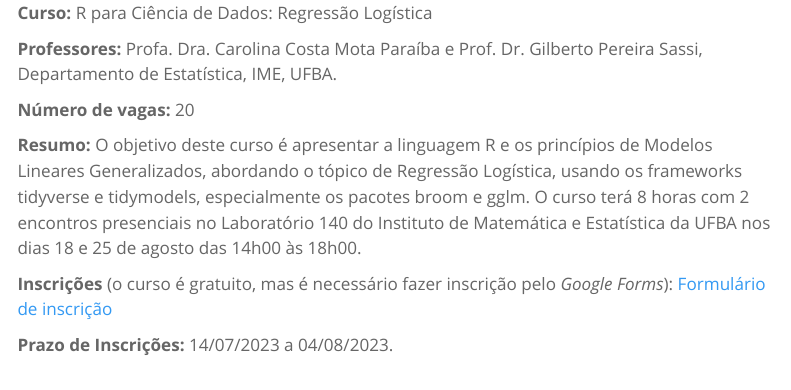
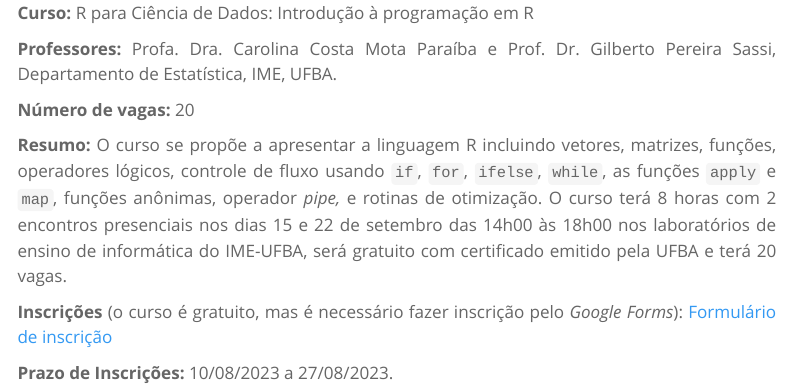
Before and after one commit to cienciadedados-ime/website, a Quarto document (paginas/inscricoes.qmd): the page in a window 1100 px wide, from its top. Rendered offline with R 4.5, knitr and Pandoc in place of Quarto, with nearby package versions; menus at the side of the page are left out.

Commit message:
texto jusficado e inscrição para programação em R

```diff
--- a/paginas/inscricoes.qmd
+++ b/paginas/inscricoes.qmd
@@ -2,17 +2,21 @@
 title: ""
 ---
 
-**Curso:** R para Ciência de Dados: Regressão Logística
+**Curso:** R para Ciência de Dados: Introdução à programação em R
+
+<div style="text-align:justify">
 
 **Professores:** Profa. Dra. Carolina Costa Mota Paraíba e Prof. Dr. Gilberto Pereira Sassi, Departamento de Estatística, IME, UFBA.
 
 **Número de vagas:** 20
 
-**Resumo:** O objetivo deste curso é apresentar a linguagem R e os princípios de Modelos Lineares Generalizados, abordando o tópico de Regressão Logística, usando os frameworks tidyverse e tidymodels, especialmente os pacotes broom e gglm. O curso terá 8 horas com
-2 encontros presenciais no Laboratório 140 do Instituto de Matemática e Estatística da UFBA nos dias 18 e 25 de agosto das 14h00 às 18h00.
+**Resumo:** O curso se propõe a apresentar a linguagem R incluindo vetores, matrizes, funções, operadores lógicos, controle de fluxo usando `if`, `for`, `ifelse`, `while`, as funções `apply` e `map`, funções anônimas, operador *pipe,* e rotinas de otimização. O curso terá 8 horas com 2 encontros presenciais nos dias 15 e 22 de setembro das 14h00 às 18h00 nos laboratórios de ensino de informática do IME-UFBA, será gratuito com certificado emitido pela UFBA e terá 20 vagas.
+
 
 **Inscrições** (o curso é gratuito, mas é necessário fazer inscrição pelo _Google Forms_): [Formulário de inscrição](https://forms.gle/vfJrBrXnjAn5KwWE7){target="_blank}
 
-**Prazo de Inscrições:** 14/07/2023 a 04/08/2023.
+</div>
+
+**Prazo de Inscrições:** 10/08/2023 a 27/08/2023.
 
 ---
```
Also changed, not shown: index.qmd (+4 -0 lines), paginas/cursos/cd-docentes/cd-docentes.qmd (+4 -0 lines), paginas/cursos/regressao-logistica/regressao-logistica.qmd (+3 -0 lines), paginas/editais/editais-2023.qmd (+4 -0 lines), paginas/equipe.qmd (+4 -0 lines), .quarto/idx/paginas/cade.qmd.json, .quarto/idx/paginas/cursos.qmd.json, .quarto/idx/paginas/cursos/cd-docentes/cd-docentes.qmd.json, .quarto/idx/paginas/cursos/regressao-logistica/regressao-logistica.qmd.json, .quarto/idx/paginas/editais/editais-2023.qmd.json, .quarto/idx/paginas/editais/editais-abertos.qmd.json, .quarto/idx/paginas/equipe.qmd.json, .quarto/idx/paginas/eventos.qmd.json, .quarto/idx/paginas/inscricoes.qmd.json, 22 other files.
